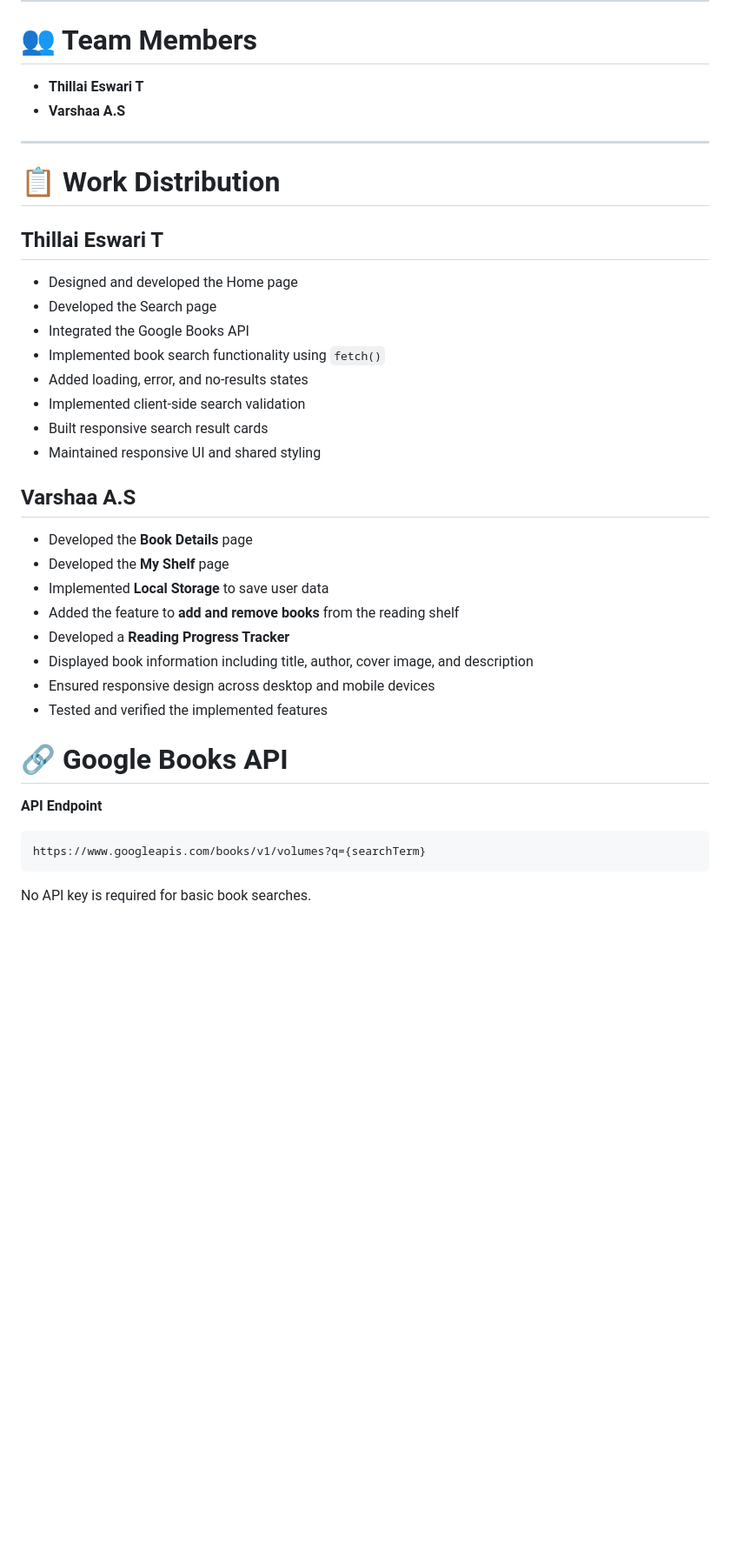
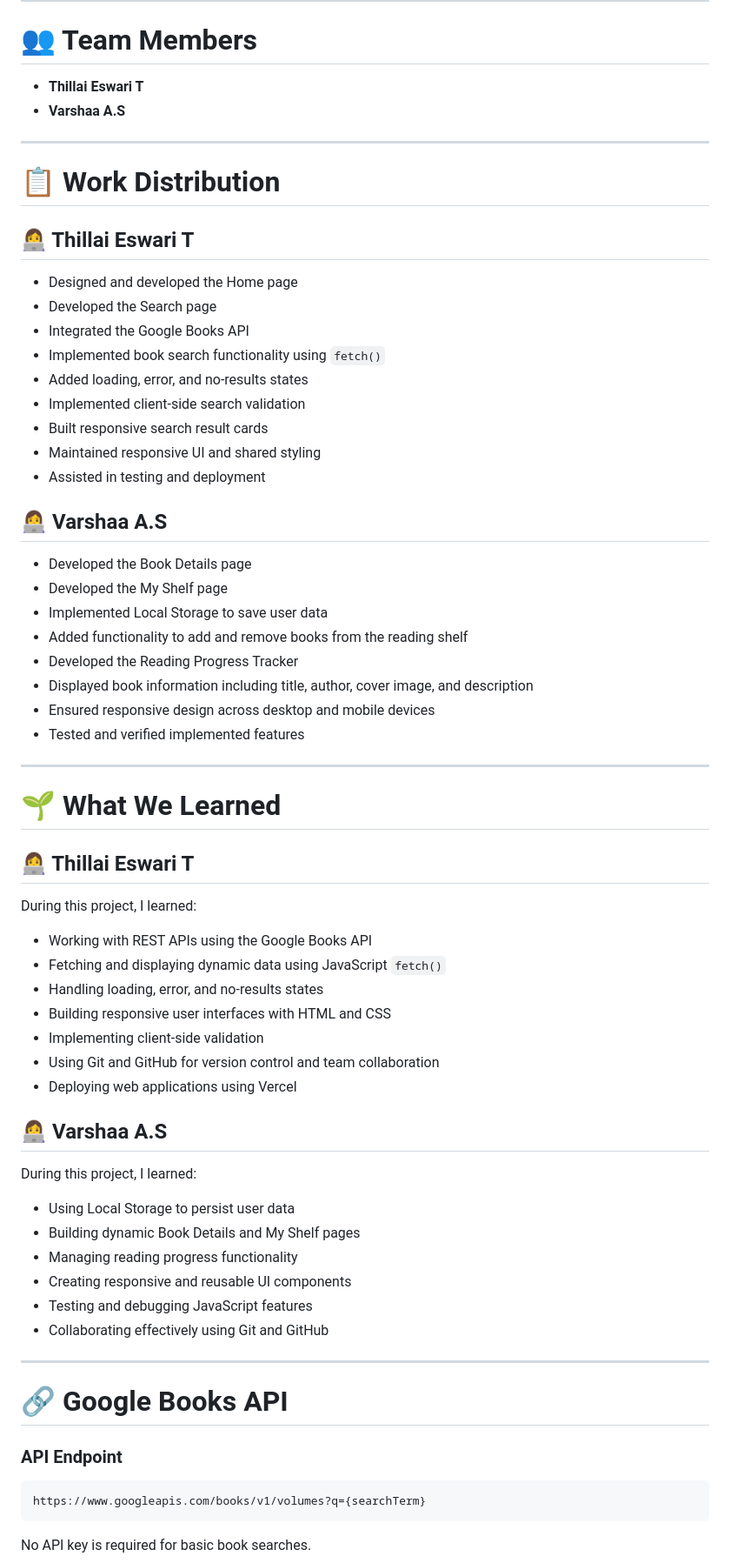
Before and after one commit to varshaasvam16-bit/Book_Nest, a Markdown page: README.md, the part around one of its changes. Shown at 87% size. GitHub-like rendering; blank space fills up the shorter version.

````diff
--- a/README.md
+++ b/README.md
@@ -100,39 +100,68 @@ BookNest/
 
 # 👥 Team Members
 
-* **Thillai Eswari T**
-* **Varshaa A.S**
+- **Thillai Eswari T**
+- **Varshaa A.S**
 
 ---
 
 # 📋 Work Distribution
 
-## Thillai Eswari T
+## 👩‍💻 Thillai Eswari T
 
-* Designed and developed the Home page
-* Developed the Search page
-* Integrated the Google Books API
-* Implemented book search functionality using `fetch()`
-* Added loading, error, and no-results states
-* Implemented client-side search validation
-* Built responsive search result cards
-* Maintained responsive UI and shared styling
+- Designed and developed the Home page
+- Developed the Search page
+- Integrated the Google Books API
+- Implemented book search functionality using `fetch()`
+- Added loading, error, and no-results states
+- Implemented client-side search validation
+- Built responsive search result cards
+- Maintained responsive UI and shared styling
+- Assisted in testing and deployment
 
-## Varshaa A.S
+## 👩‍💻 Varshaa A.S
 
-- Developed the **Book Details** page
-- Developed the **My Shelf** page
-- Implemented **Local Storage** to save user data
-- Added the feature to **add and remove books** from the reading shelf
-- Developed a **Reading Progress Tracker**
+- Developed the Book Details page
+- Developed the My Shelf page
+- Implemented Local Storage to save user data
+- Added functionality to add and remove books from the reading shelf
+- Developed the Reading Progress Tracker
 - Displayed book information including title, author, cover image, and description
 - Ensured responsive design across desktop and mobile devices
-- Tested and verified the implemented features
+- Tested and verified implemented features
 
+---
+
+# 🌱 What We Learned
+
+## 👩‍💻 Thillai Eswari T
+
+During this project, I learned:
+
+- Working with REST APIs using the Google Books API
+- Fetching and displaying dynamic data using JavaScript `fetch()`
+- Handling loading, error, and no-results states
+- Building responsive user interfaces with HTML and CSS
+- Implementing client-side validation
+- Using Git and GitHub for version control and team collaboration
+- Deploying web applications using Vercel
+
+## 👩‍💻 Varshaa A.S
+
+During this project, I learned:
+
+- Using Local Storage to persist user data
+- Building dynamic Book Details and My Shelf pages
+- Managing reading progress functionality
+- Creating responsive and reusable UI components
+- Testing and debugging JavaScript features
+- Collaborating effectively using Git and GitHub
+
+---
 
 # 🔗 Google Books API
 
-**API Endpoint**
+### API Endpoint
 
 ```text
 https://www.googleapis.com/books/v1/volumes?q={searchTerm}
````
Also changed, not shown: other parts of README.md (+55 -51 lines).
